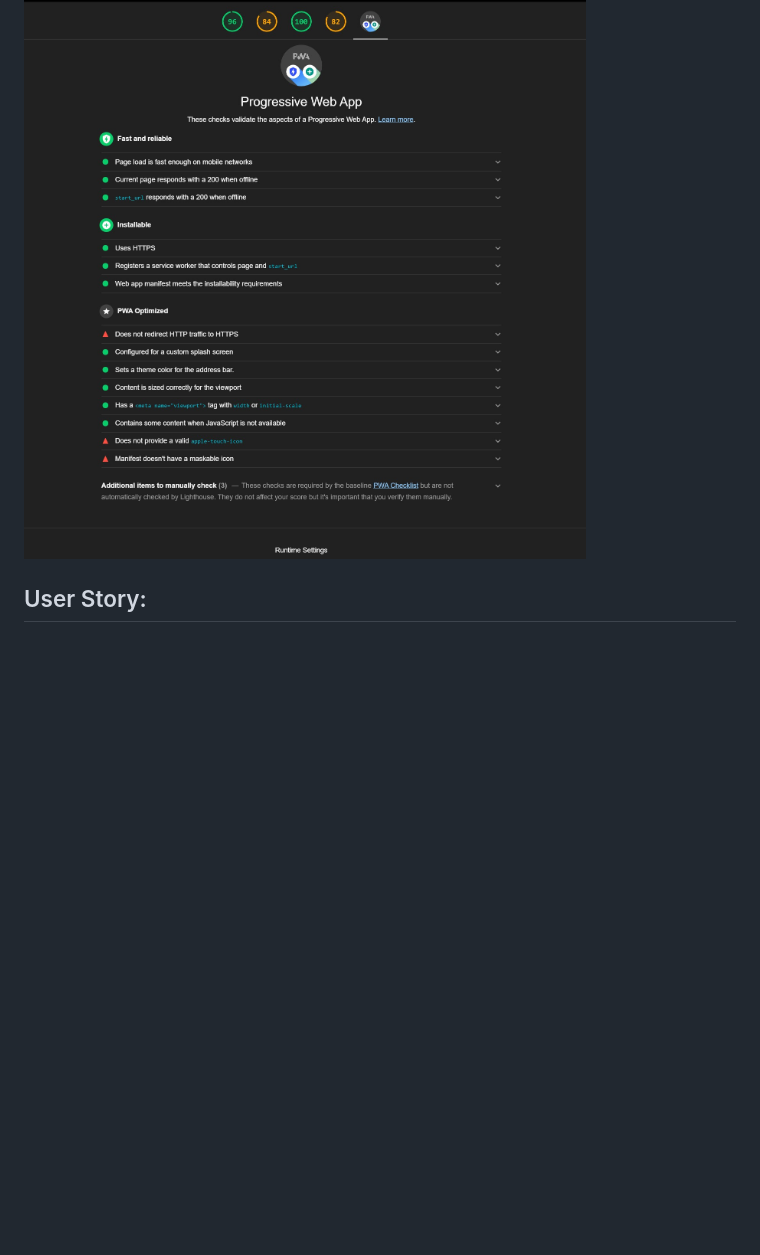
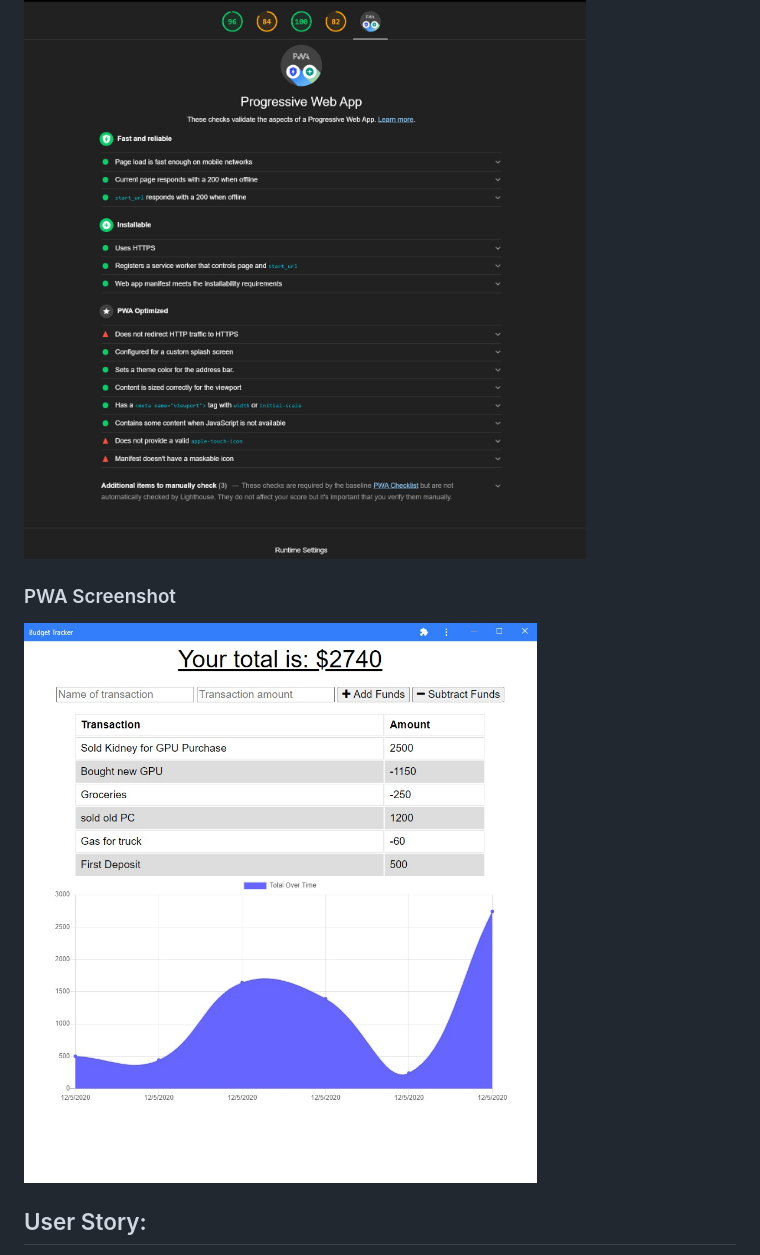
Before and after one commit to suschuk24/budget-tracker, a Markdown page: README.md, the part around the change printed below. Rendered like a GitHub page; pictures changed too: public/images/pwa-screenshot.jpg (added); blank space fills up the shorter version.

```diff
--- a/README.md
+++ b/README.md
@@ -34,5 +39,9 @@ Giving users a fast and easy way to track their money is important, but allowing
 ### Final Ligthouse PWA Score
 ![Final Lighthouse Score PWA](public/images/final-lighthouse-pwa.jpg)
+
+### PWA Screenshot
+![PWA Screenshot](public/images/pwa-screenshot.jpg)
+
 ## User Story:
 
 * AS AN avid traveler
```
Also changed, not shown: other parts of README.md (+5 -0 lines).
